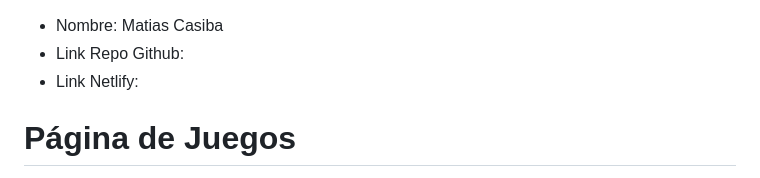
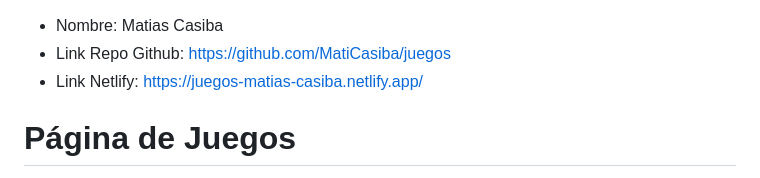
Before and after one commit to MatiCasiba/juegos, a Markdown page: README.md, the part around the change. Rendered like a GitHub page.

Commit message:
Agregué link del repo github y netlify

```diff
--- a/README.md
+++ b/README.md
@@ -1,6 +1,6 @@
 * Nombre: Matias Casiba
-* Link Repo Github:
-* Link Netlify:
+* Link Repo Github: https://github.com/MatiCasiba/juegos
+* Link Netlify: https://juegos-matias-casiba.netlify.app/
 
 # Página de Juegos
 
```
